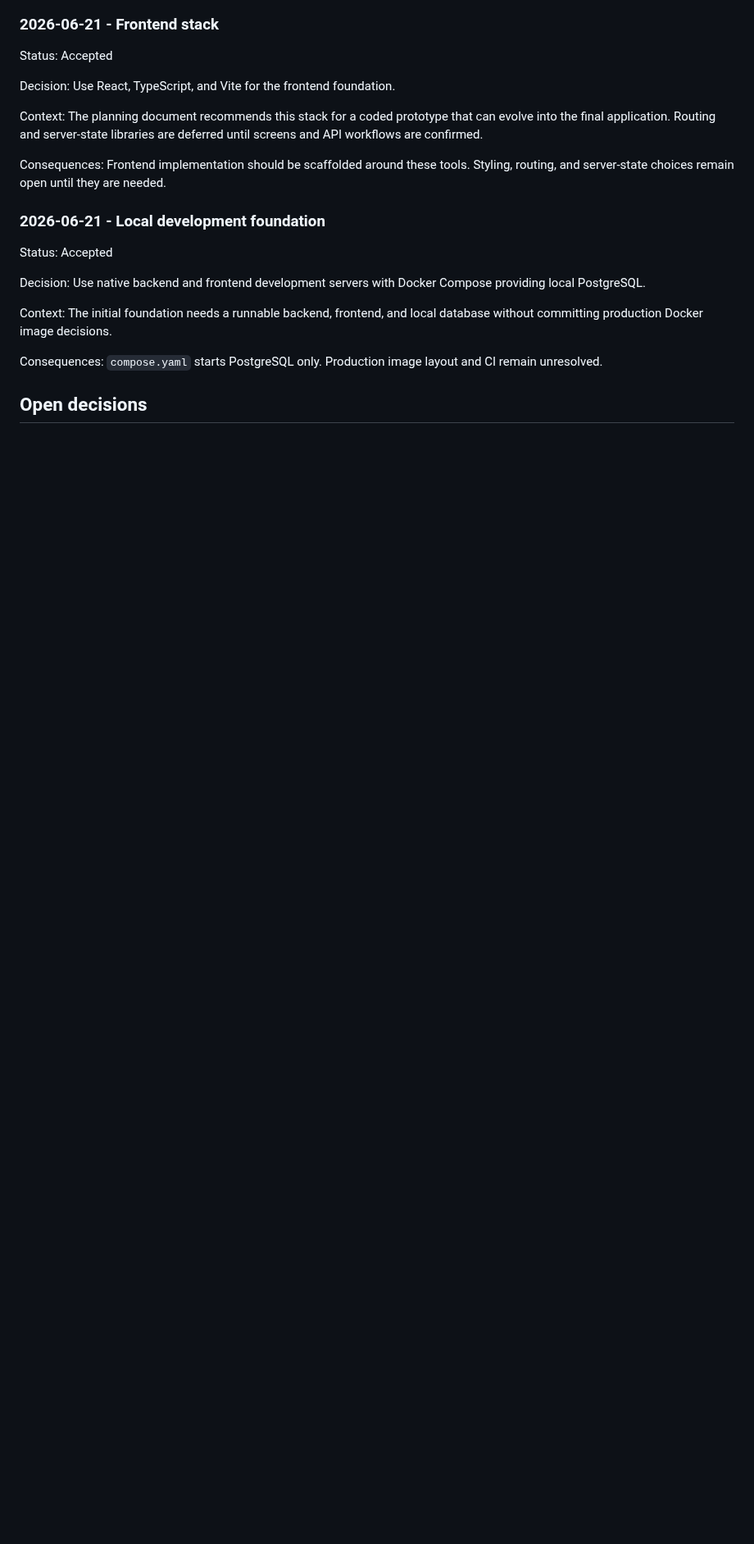
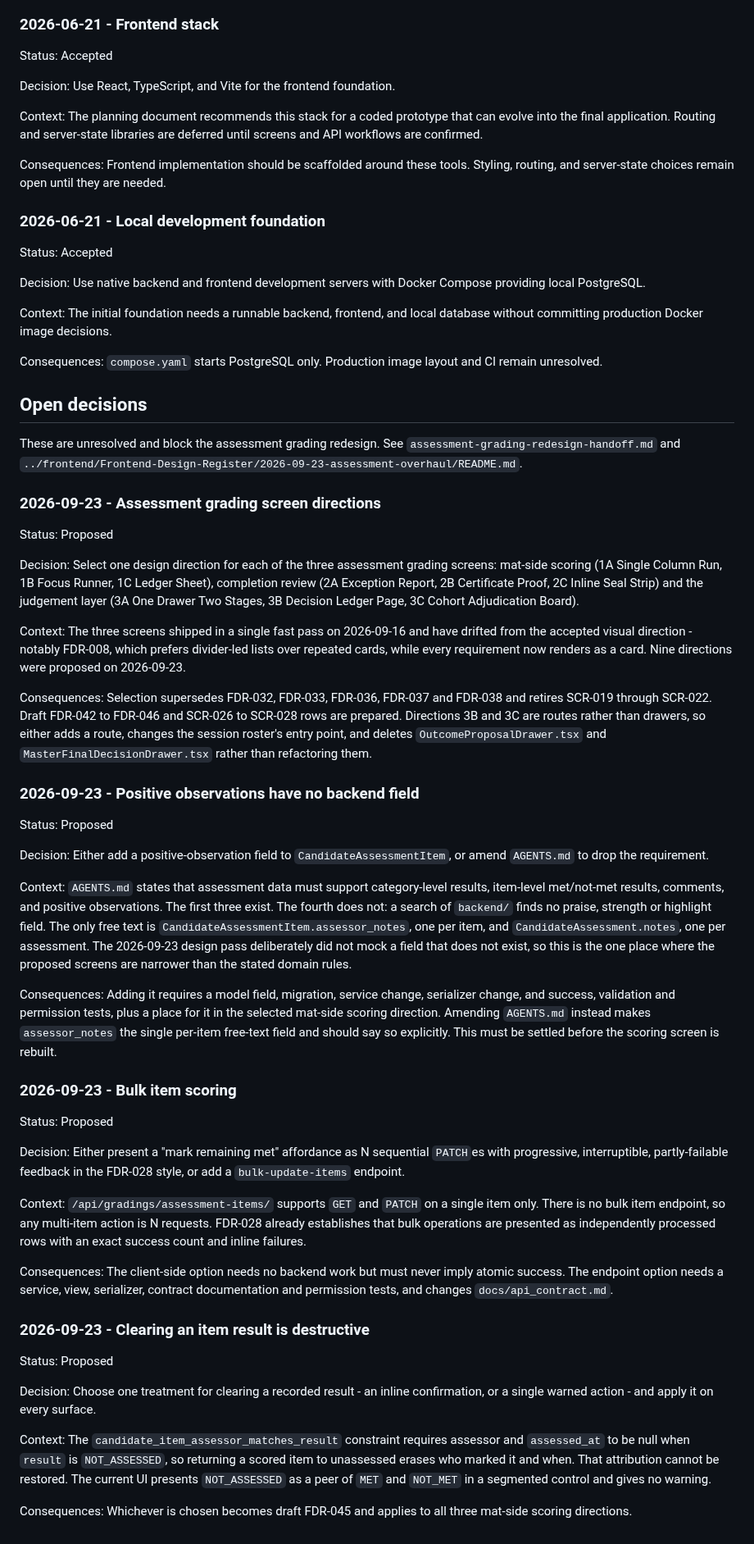
Before and after one commit to TheRedTower/KukGrade, a Markdown page: docs/decision_log.md, the part around the change. Shown at 82% size. Rendered like a GitHub page; blank space fills up the shorter version.

```diff
--- a/docs/decision_log.md
+++ b/docs/decision_log.md
@@ -1267,3 +1267,96 @@ Consequences:
 `compose.yaml` starts PostgreSQL only. Production image layout and CI remain unresolved.
 
 ## Open decisions
+
+These are unresolved and block the assessment grading redesign. See
+`assessment-grading-redesign-handoff.md` and
+`../frontend/Frontend-Design-Register/2026-09-23-assessment-overhaul/README.md`.
+
+### 2026-09-23 - Assessment grading screen directions
+
+Status: Proposed
+
+Decision:
+Select one design direction for each of the three assessment grading screens:
+mat-side scoring (1A Single Column Run, 1B Focus Runner, 1C Ledger Sheet),
+completion review (2A Exception Report, 2B Certificate Proof, 2C Inline Seal
+Strip) and the judgement layer (3A One Drawer Two Stages, 3B Decision Ledger
+Page, 3C Cohort Adjudication Board).
+
+Context:
+The three screens shipped in a single fast pass on 2026-09-16 and have drifted
+from the accepted visual direction - notably FDR-008, which prefers divider-led
+lists over repeated cards, while every requirement now renders as a card. Nine
+directions were proposed on 2026-09-23.
+
+Consequences:
+Selection supersedes FDR-032, FDR-033, FDR-036, FDR-037 and FDR-038 and retires
+SCR-019 through SCR-022. Draft FDR-042 to FDR-046 and SCR-026 to SCR-028 rows
+are prepared. Directions 3B and 3C are routes rather than drawers, so either
+adds a route, changes the session roster's entry point, and deletes
+`OutcomeProposalDrawer.tsx` and `MasterFinalDecisionDrawer.tsx` rather than
+refactoring them.
+
+### 2026-09-23 - Positive observations have no backend field
+
+Status: Proposed
+
+Decision:
+Either add a positive-observation field to `CandidateAssessmentItem`, or amend
+`AGENTS.md` to drop the requirement.
+
+Context:
+`AGENTS.md` states that assessment data must support category-level results,
+item-level met/not-met results, comments, and positive observations. The first
+three exist. The fourth does not: a search of `backend/` finds no praise,
+strength or highlight field. The only free text is
+`CandidateAssessmentItem.assessor_notes`, one per item, and
+`CandidateAssessment.notes`, one per assessment. The 2026-09-23 design pass
+deliberately did not mock a field that does not exist, so this is the one place
+where the proposed screens are narrower than the stated domain rules.
+
+Consequences:
+Adding it requires a model field, migration, service change, serializer change,
+and success, validation and permission tests, plus a place for it in the
+selected mat-side scoring direction. Amending `AGENTS.md` instead makes
+`assessor_notes` the single per-item free-text field and should say so
+explicitly. This must be settled before the scoring screen is rebuilt.
+
+### 2026-09-23 - Bulk item scoring
+
+Status: Proposed
+
+Decision:
+Either present a "mark remaining met" affordance as N sequential `PATCH`es with
+progressive, interruptible, partly-failable feedback in the FDR-028 style, or
+add a `bulk-update-items` endpoint.
+
+Context:
+`/api/gradings/assessment-items/` supports `GET` and `PATCH` on a single item
+only. There is no bulk item endpoint, so any multi-item action is N requests.
+FDR-028 already establishes that bulk operations are presented as independently
+processed rows with an exact success count and inline failures.
+
+Consequences:
+The client-side option needs no backend work but must never imply atomic
+success. The endpoint option needs a service, view, serializer, contract
+documentation and permission tests, and changes `docs/api_contract.md`.
+
+### 2026-09-23 - Clearing an item result is destructive
+
+Status: Proposed
+
+Decision:
+Choose one treatment for clearing a recorded result - an inline confirmation,
+or a single warned action - and apply it on every surface.
+
+Context:
+The `candidate_item_assessor_matches_result` constraint requires assessor and
+`assessed_at` to be null when `result` is `NOT_ASSESSED`, so returning a scored
+item to unassessed erases who marked it and when. That attribution cannot be
+restored. The current UI presents `NOT_ASSESSED` as a peer of `MET` and
+`NOT_MET` in a segmented control and gives no warning.
+
+Consequences:
+Whichever is chosen becomes draft FDR-045 and applies to all three mat-side
+scoring directions.
```
Also changed, not shown: docs/README.md (+7 -0 lines), docs/assessment-grading-redesign-handoff.md (added, +407 -0 lines).
